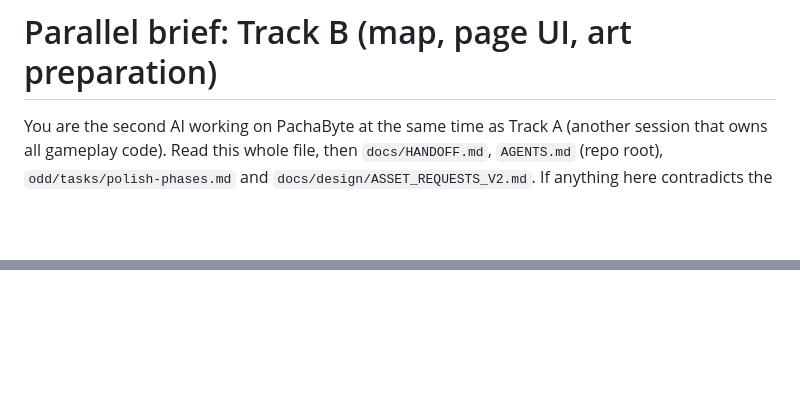
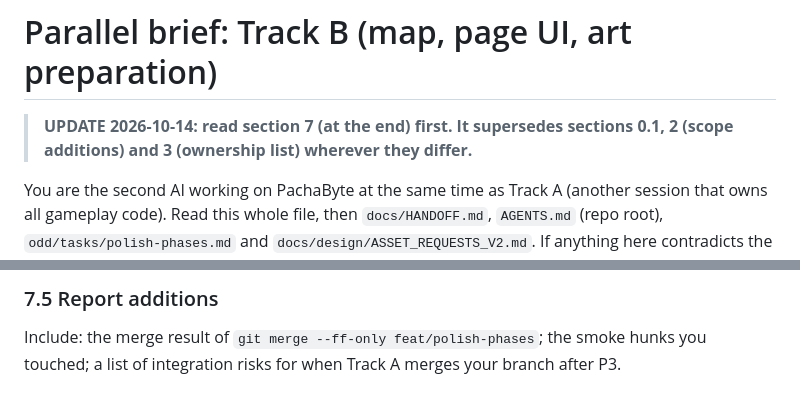
Before and after one commit to AndrewMechDev/pachabyte, a Markdown page: docs/PARALLEL_BRIEF.md, 2 parts joined by grey strips. GitHub-like rendering; blank space fills up the shorter version.

Commit message:
docs: update the parallel brief after P2 and widen Track B's scope

```diff
--- a/docs/PARALLEL_BRIEF.md
+++ b/docs/PARALLEL_BRIEF.md
@@ -1,4 +1,6 @@
 # Parallel brief: Track B (map, page UI, art preparation)
+
+> **UPDATE 2026-10-14: read section 7 (at the end) first. It supersedes sections 0.1, 2 (scope additions) and 3 (ownership list) wherever they differ.**
 
 You are the second AI working on PachaByte at the same time as Track A (another session that owns all gameplay code). Read this whole file, then `docs/HANDOFF.md`, `AGENTS.md` (repo root), `odd/tasks/polish-phases.md` and `docs/design/ASSET_REQUESTS_V2.md`. If anything here contradicts the checkout, trust the checkout and report the difference.
 
@@ -64,0 +96,2 @@ What you built; files added and changed; decisions (sizes, formats, tool changes
+### 7.5 Report additions
+Include: the merge result of `git merge --ff-only feat/polish-phases`; the smoke hunks you touched; a list of integration risks for when Track A merges your branch after P3.
```
Also changed, not shown: other parts of docs/PARALLEL_BRIEF.md (+29 -0 lines).
